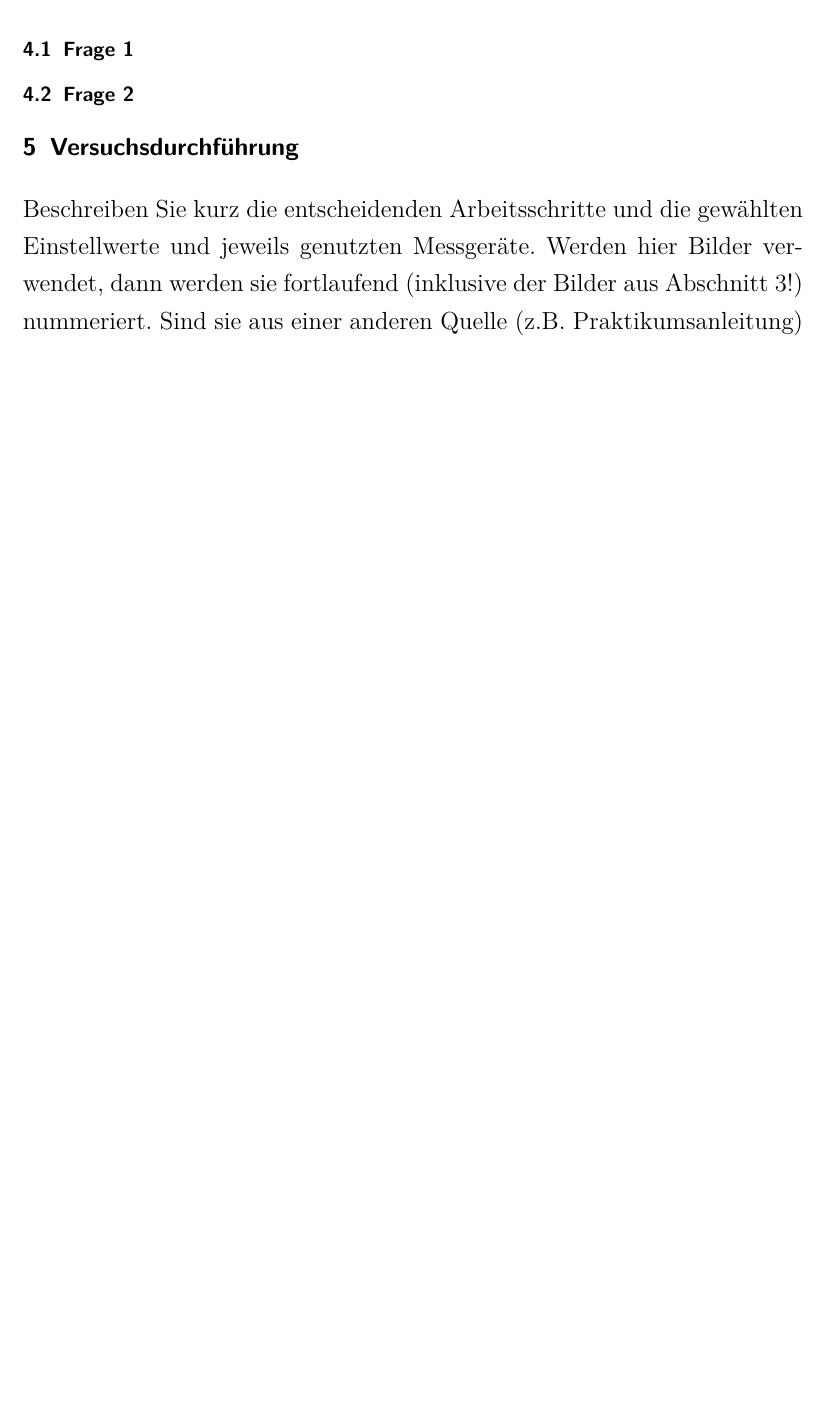
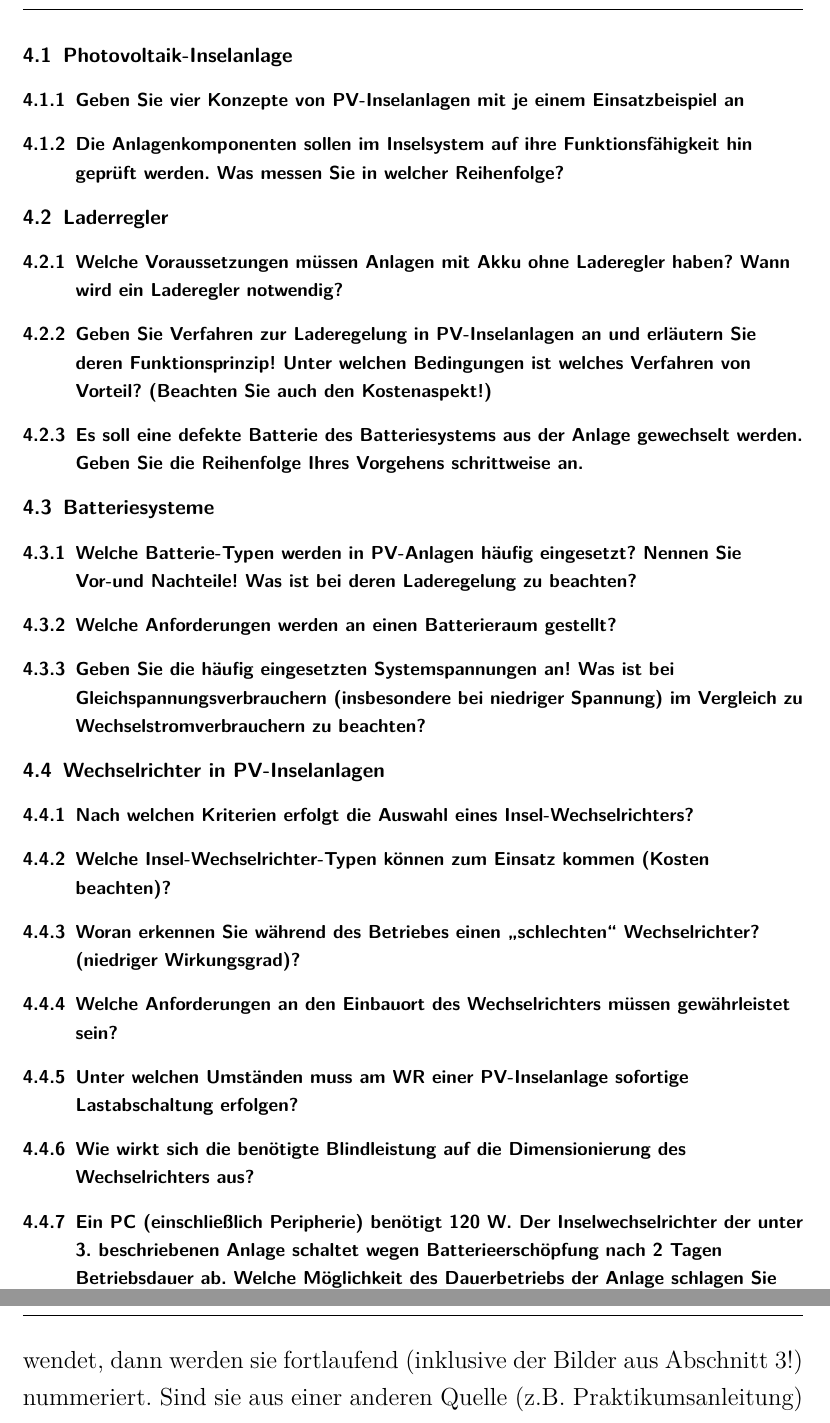
Before and after one commit to Raupenzupfel/RE_LPR-2_Gruppe-5, a LaTeX document (PV-Inselbetrieb/Pv_Insel.tex, which reads PV-Inselbetrieb/Sub-Files/Vorbereitungsfragen.tex): part of page 7 of 10 before the commit and two parts of pages 9 and 10 of 12 after it, the two joined at a grey line, cut at the place of the change, the shorter picture padded with empty space. Compiled offline with LaTeX, dvips and Ghostscript.

Commit message:
Vorbereitungsfragen

```diff
--- a/PV-Inselbetrieb/Sub-Files/Vorbereitungsfragen.tex
+++ b/PV-Inselbetrieb/Sub-Files/Vorbereitungsfragen.tex
@@ -1,7 +1,30 @@
 \section{Vorbereitungsfragen}
 Die Vorbereitungsfragen sollen aus Vorbereitung auf dem Versuch beantwortet werden. Ob diese auch als Teil des Protokolls erforderlich sind wird im jeweiligen Laborskript beschrieben.
 
-\subsection{Frage 1}
+\subsection{Photovoltaik-Inselanlage}
+\subsubsection{Geben Sie vier Konzepte von PV-Inselanlagen mit je einem Einsatzbeispiel an}
+\subsubsection{Die Anlagenkomponenten sollen im Inselsystem auf ihre Funktionsfähigkeit hin geprüft werden. Was messen Sie in welcher Reihenfolge?}
 
+\subsection{Laderregler}
+\subsubsection{Welche Voraussetzungen müssen Anlagen mit Akku ohne Laderegler haben? Wann wird ein Laderegler notwendig?}
+\subsubsection{Geben Sie Verfahren zur Laderegelung in PV-Inselanlagen an und erläutern Sie deren Funktionsprinzip! Unter welchen Bedingungen ist welches Verfahren von Vorteil? (Beachten Sie auch den Kostenaspekt!)}
+\subsubsection{Es soll eine defekte Batterie des Batteriesystems aus der Anlage gewechselt werden. Geben Sie die Reihenfolge Ihres Vorgehens schrittweise an.}
 
-\subsection{Frage 2}
+\subsection{Batteriesysteme}
+\subsubsection{Welche Batterie-Typen werden in PV-Anlagen häufig eingesetzt? Nennen Sie Vor-und Nachteile! Was ist bei deren Laderegelung zu beachten?}
+\subsubsection{Welche Anforderungen werden an einen Batterieraum gestellt?}
+\subsubsection{Geben Sie die häufig eingesetzten Systemspannungen an! Was ist bei Gleichspannungsverbrauchern (insbesondere bei niedriger Spannung) im Vergleich zu Wechselstromverbrauchern zu beachten?}
+
+\subsection{Wechselrichter in PV-Inselanlagen}
+\subsubsection{Nach welchen Kriterien erfolgt die Auswahl eines Insel-Wechselrichters?}
+\subsubsection{Welche Insel-Wechselrichter-Typen können zum Einsatz kommen (Kosten beachten)?}
+\subsubsection{Woran erkennen Sie während des Betriebes einen „schlechten“ Wechselrichter? (niedriger Wirkungsgrad)?}
+\subsubsection{Welche Anforderungen an den Einbauort des Wechselrichters müssen gewährleistet sein?}
+\subsubsection{Unter welchen Umständen muss am WR einer PV-Inselanlage sofortige Lastabschaltung erfolgen?}
+\subsubsection{Wie wirkt sich die benötigte Blindleistung auf die Dimensionierung des Wechselrichters aus?}
+\subsubsection{Ein PC (einschließlich Peripherie) benötigt 120 W. Der Inselwechselrichter der unter 3. beschriebenen Anlage schaltet wegen Batterieerschöpfung nach 2 Tagen Betriebsdauer ab. Welche Möglichkeit des Dauerbetriebs der Anlage schlagen Sie vor. Begründen Sie die Realisierbarkeit.}
+
+\subsection{Einstrahlung und Umgebungsbedingungen}
+\subsubsection{Welche aus verschiedenen physikalischen Prinzipien resultierenden Messverfahren zur Erfassung der Globalstrahlung kennen Sie?}
+\subsubsection{Welchen Einfluss haben diffuse und direkte Sonnenstrahlung auf die Leistung des PV-Generators?}
+\subsubsection{Wovon hängt die Modultemperatur ab und welchen Einfluss hat sie?}
```
Also changed, not shown: PV-Inselbetrieb/Pv_Insel.pdf, 7 other files.
